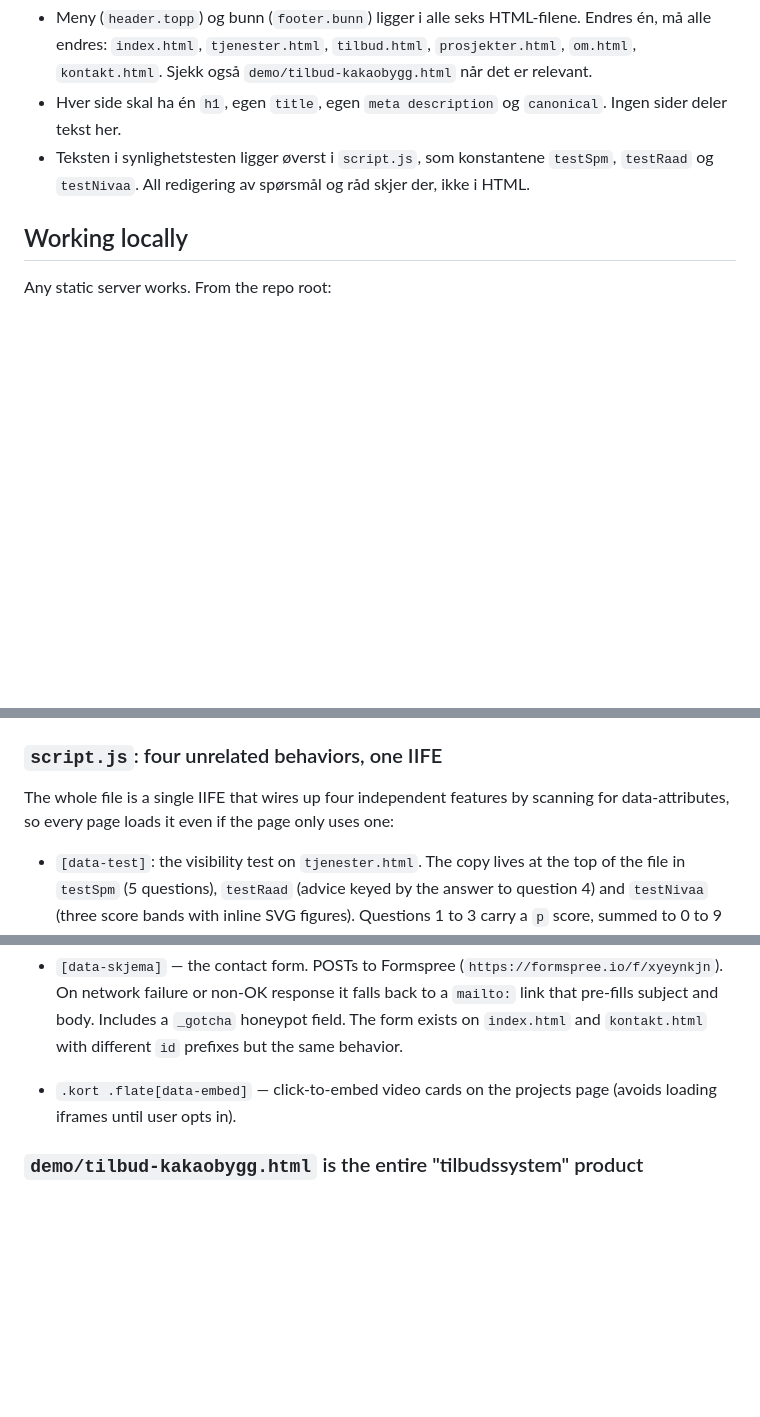
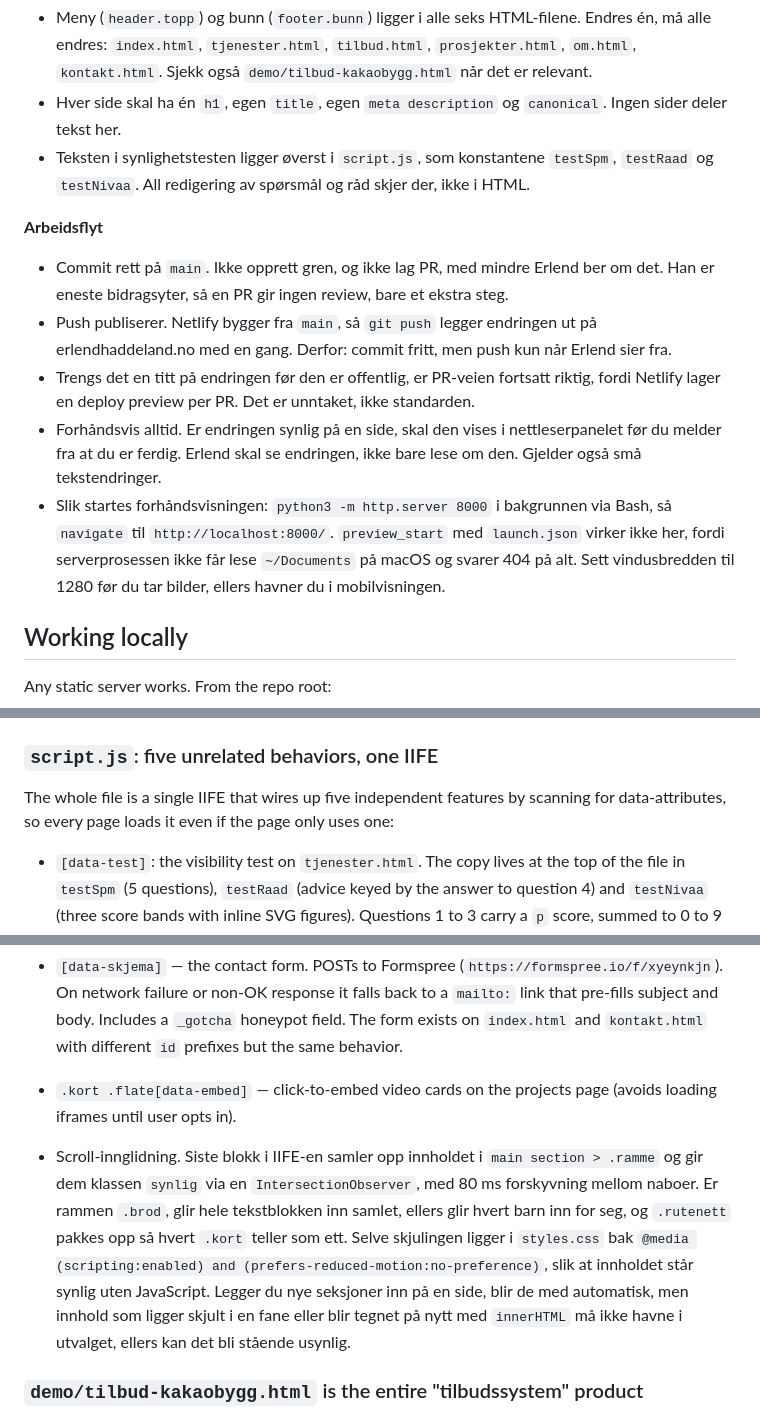
Before and after one commit to erlendhaddeland/erlendhaddeland, a Markdown page: CLAUDE.md, 3 parts joined by grey strips. Drawn GitHub-style; blank space fills up the shorter version.

Commit message:
Dokumenterer forhåndsvisning og innglidning i husreglene
Legger inn regelen om at synlige endringer alltid skal vises i
nettleserpanelet, med den framgangsmåten som faktisk virker på denne
maskinen. Beskriver også scroll-innglidningen som femte oppgave i
script.js, og hva som ikke må havne i utvalget.

Co-Authored-By: Claude Opus 5 <noreply@anthropic.com>

```diff
--- a/CLAUDE.md
+++ b/CLAUDE.md
@@ -28,6 +28,13 @@ Disse reglene gjelder alt arbeid i dette repoet, og går foran generelle vaner.
 - Hver side skal ha én `h1`, egen `title`, egen `meta description` og `canonical`. Ingen sider deler tekst her.
 - Teksten i synlighetstesten ligger øverst i `script.js`, som konstantene `testSpm`, `testRaad` og `testNivaa`. All redigering av spørsmål og råd skjer der, ikke i HTML.
 
+**Arbeidsflyt**
+- Commit rett på `main`. Ikke opprett gren, og ikke lag PR, med mindre Erlend ber om det. Han er eneste bidragsyter, så en PR gir ingen review, bare et ekstra steg.
+- Push publiserer. Netlify bygger fra `main`, så `git push` legger endringen ut på erlendhaddeland.no med en gang. Derfor: commit fritt, men push kun når Erlend sier fra.
+- Trengs det en titt på endringen før den er offentlig, er PR-veien fortsatt riktig, fordi Netlify lager en deploy preview per PR. Det er unntaket, ikke standarden.
+- Forhåndsvis alltid. Er endringen synlig på en side, skal den vises i nettleserpanelet før du melder fra at du er ferdig. Erlend skal se endringen, ikke bare lese om den. Gjelder også små tekstendringer.
+- Slik startes forhåndsvisningen: `python3 -m http.server 8000` i bakgrunnen via Bash, så `navigate` til `http://localhost:8000/`. `preview_start` med `launch.json` virker ikke her, fordi serverprosessen ikke får lese `~/Documents` på macOS og svarer 404 på alt. Sett vindusbredden til 1280 før du tar bilder, ellers havner du i mobilvisningen.
+
 ## Working locally
 
 Any static server works. From the repo root:
@@ -44,15 +51,16 @@ Then open `http://localhost:8000/`. Opening the HTML files directly via `file://
 
 The `<header class="topp">` nav and `<footer class="bunn">` block are copy-pasted into every top-level HTML file. Contact info (email, phone, org.nr.) appears in each footer. Any change to nav links, brand info, or footer content must be made in all six pages (`index.html`, `tjenester.html`, `tilbud.html`, `prosjekter.html`, `om.html`, `kontakt.html`) and, where relevant, also in `demo/tilbud-kakaobygg.html`. The README calls this out as intentional.
 
-### `script.js`: four unrelated behaviors, one IIFE
+### `script.js`: five unrelated behaviors, one IIFE
 
-The whole file is a single IIFE that wires up four independent features by scanning for data-attributes, so every page loads it even if the page only uses one:
+The whole file is a single IIFE that wires up five independent features by scanning for data-attributes, so every page loads it even if the page only uses one:
 
 - `[data-test]`: the visibility test on `tjenester.html`. The copy lives at the top of the file in `testSpm` (5 questions), `testRaad` (advice keyed by the answer to question 4) and `testNivaa` (three score bands with inline SVG figures). Questions 1 to 3 carry a `p` score, summed to 0 to 9 and matched against `grense`; question 4 carries `n` (advice key) and question 5 carries `m` (goal phrase). Rendering is `innerHTML` per step, so listeners are re-bound on every redraw.
 
 - `[data-faner]` — accessible tab widget (arrow-key navigation, `aria-selected`/`hidden` toggling). Used on the home page and the services page.
 - `[data-skjema]` — the contact form. POSTs to Formspree (`https://formspree.io/f/xyeynkjn`). On network failure or non-OK response it falls back to a `mailto:` link that pre-fills subject and body. Includes a `_gotcha` honeypot field. The form exists on `index.html` and `kontakt.html` with different `id` prefixes but the same behavior.
 - `.kort .flate[data-embed]` — click-to-embed video cards on the projects page (avoids loading iframes until user opts in).
+- Scroll-innglidning. Siste blokk i IIFE-en samler opp innholdet i `main section > .ramme` og gir dem klassen `synlig` via en `IntersectionObserver`, med 80 ms forskyvning mellom naboer. Er rammen `.brod`, glir hele tekstblokken inn samlet, ellers glir hvert barn inn for seg, og `.rutenett` pakkes opp så hvert `.kort` teller som ett. Selve skjulingen ligger i `styles.css` bak `@media (scripting:enabled) and (prefers-reduced-motion:no-preference)`, slik at innholdet står synlig uten JavaScript. Legger du nye seksjoner inn på en side, blir de med automatisk, men innhold som ligger skjult i en fane eller blir tegnet på nytt med `innerHTML` må ikke havne i utvalget, ellers kan det bli stående usynlig.
 
 ### `demo/tilbud-kakaobygg.html` is the entire "tilbudssystem" product
 
```
